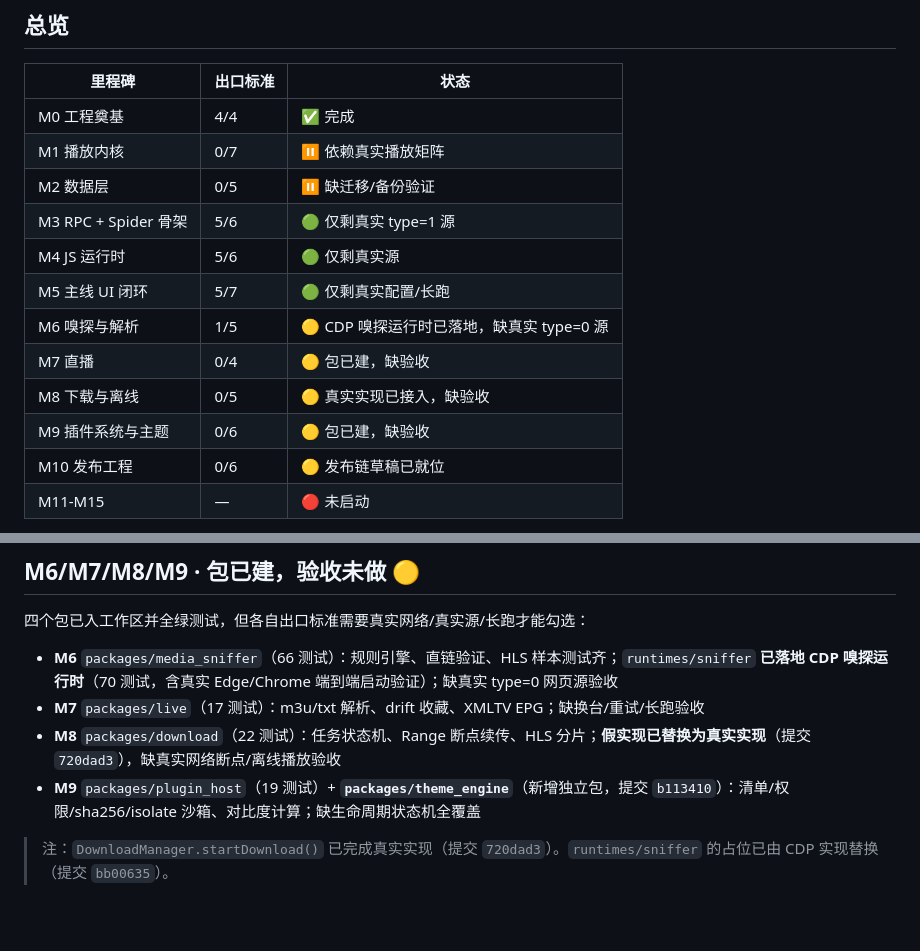
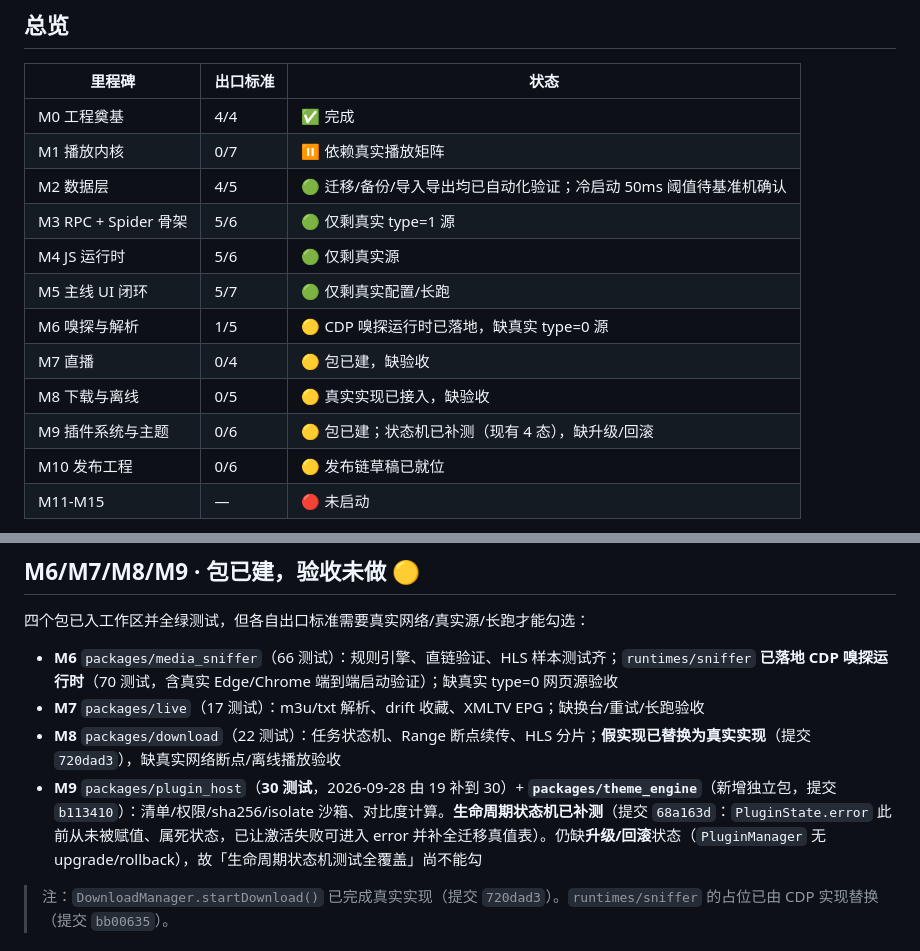
Before and after one commit to imzyb/MiStream, a Markdown page: PROGRESS.md, 2 parts joined by grey strips. Rendered like a GitHub page; blank space fills up the shorter version.

```diff
--- a/PROGRESS.md
+++ b/PROGRESS.md
@@ -10,14 +10,14 @@
 | --- | --- | --- |
 | M0 工程奠基 | 4/4 | ✅ 完成 |
 | M1 播放内核 | 0/7 | ⏸ 依赖真实播放矩阵 |
-| M2 数据层 | 0/5 | ⏸ 缺迁移/备份验证 |
+| M2 数据层 | 4/5 | 🟢 迁移/备份/导入导出均已自动化验证；冷启动 50ms 阈值待基准机确认 |
 | M3 RPC + Spider 骨架 | 5/6 | 🟢 仅剩真实 type=1 源 |
 | M4 JS 运行时 | 5/6 | 🟢 仅剩真实源 |
 | M5 主线 UI 闭环 | 5/7 | 🟢 仅剩真实配置/长跑 |
 | M6 嗅探与解析 | 1/5 | 🟡 CDP 嗅探运行时已落地，缺真实 type=0 源 |
 | M7 直播 | 0/4 | 🟡 包已建，缺验收 |
 | M8 下载与离线 | 0/5 | 🟡 真实实现已接入，缺验收 |
-| M9 插件系统与主题 | 0/6 | 🟡 包已建，缺验收 |
+| M9 插件系统与主题 | 0/6 | 🟡 包已建；状态机已补测（现有 4 态），缺升级/回滚 |
 | M10 发布工程 | 0/6 | 🟡 发布链草稿已就位 |
 | M11-M15 | — | 🔴 未启动 |
 
@@ -95,7 +95,7 @@
 - **M6** `packages/media_sniffer`（66 测试）：规则引擎、直链验证、HLS 样本测试齐；`runtimes/sniffer` **已落地 CDP 嗅探运行时**（70 测试，含真实 Edge/Chrome 端到端启动验证）；缺真实 type=0 网页源验收
 - **M7** `packages/live`（17 测试）：m3u/txt 解析、drift 收藏、XMLTV EPG；缺换台/重试/长跑验收
 - **M8** `packages/download`（22 测试）：任务状态机、Range 断点续传、HLS 分片；**假实现已替换为真实实现**（提交 `720dad3`），缺真实网络断点/离线播放验收
-- **M9** `packages/plugin_host`（19 测试）+ **`packages/theme_engine`**（新增独立包，提交 `b113410`）：清单/权限/sha256/isolate 沙箱、对比度计算；缺生命周期状态机全覆盖
+- **M9** `packages/plugin_host`（**30 测试**，2026-09-28 由 19 补到 30）+ **`packages/theme_engine`**（新增独立包，提交 `b113410`）：清单/权限/sha256/isolate 沙箱、对比度计算。**生命周期状态机已补测**（提交 `68a163d`：`PluginState.error` 此前从未被赋值、属死状态，已让激活失败可进入 error 并补全迁移真值表）。仍缺**升级/回滚**状态（`PluginManager` 无 upgrade/rollback），故「生命周期状态机测试全覆盖」尚不能勾
 
 
 > 注：`DownloadManager.startDownload()` 已完成真实实现（提交 `720dad3`）。`runtimes/sniffer` 的占位已由 CDP 实现替换（提交 `bb00635`）。
```
Also changed, not shown: other parts of PROGRESS.md (+67 -3 lines).
